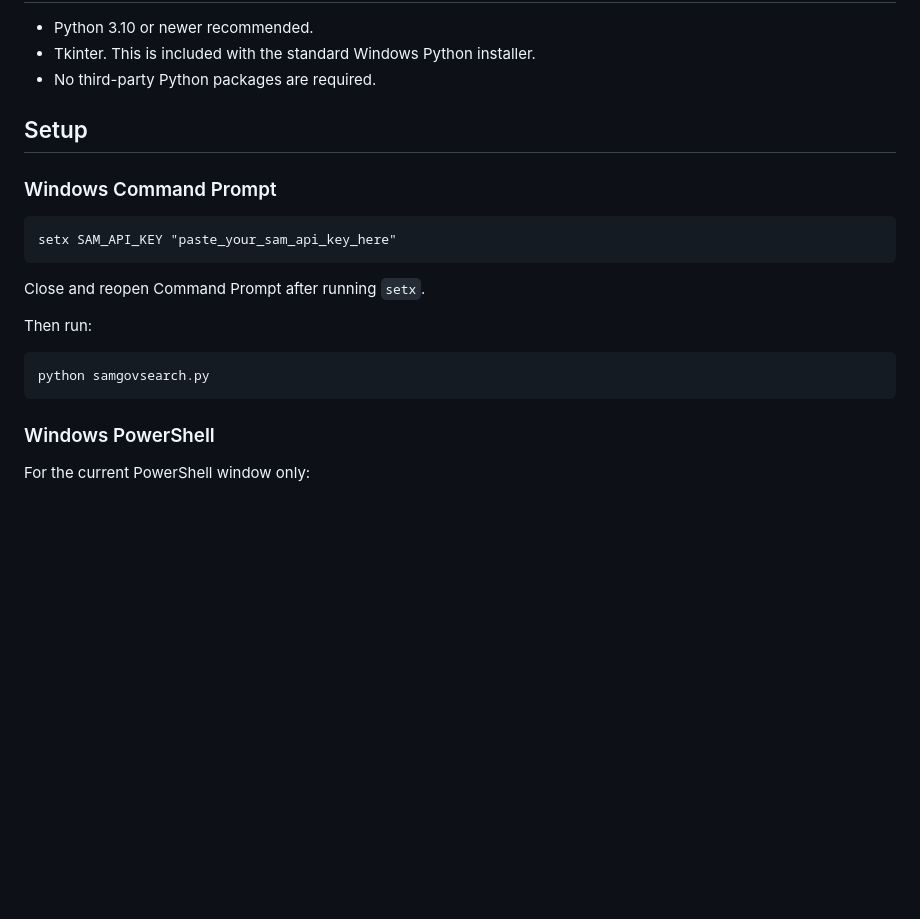
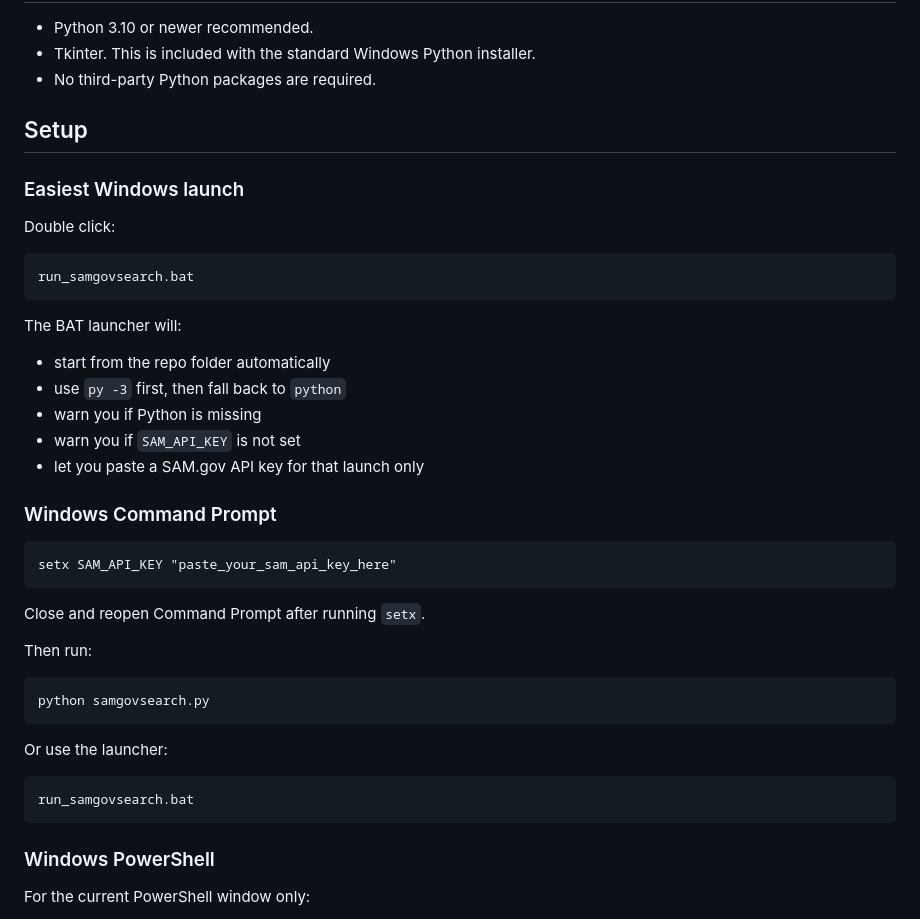
Before and after one commit to DeerSpotter/samgovsearch, a Markdown page: README.md, the part around the change. Rendered like a GitHub page; blank space fills up the shorter version.

Commit message:
Document Windows BAT launcher

````diff
--- a/README.md
+++ b/README.md
@@ -35,6 +35,22 @@ No API key is stored in the app, written to disk, or entered into the GUI.
 
 ## Setup
 
+### Easiest Windows launch
+
+Double click:
+
+```text
+run_samgovsearch.bat
+```
+
+The BAT launcher will:
+
+- start from the repo folder automatically
+- use `py -3` first, then fall back to `python`
+- warn you if Python is missing
+- warn you if `SAM_API_KEY` is not set
+- let you paste a SAM.gov API key for that launch only
+
 ### Windows Command Prompt
 
 ```bat
@@ -47,6 +63,12 @@ Then run:
 
 ```bat
 python samgovsearch.py
+```
+
+Or use the launcher:
+
+```bat
+run_samgovsearch.bat
 ```
 
 ### Windows PowerShell
````
